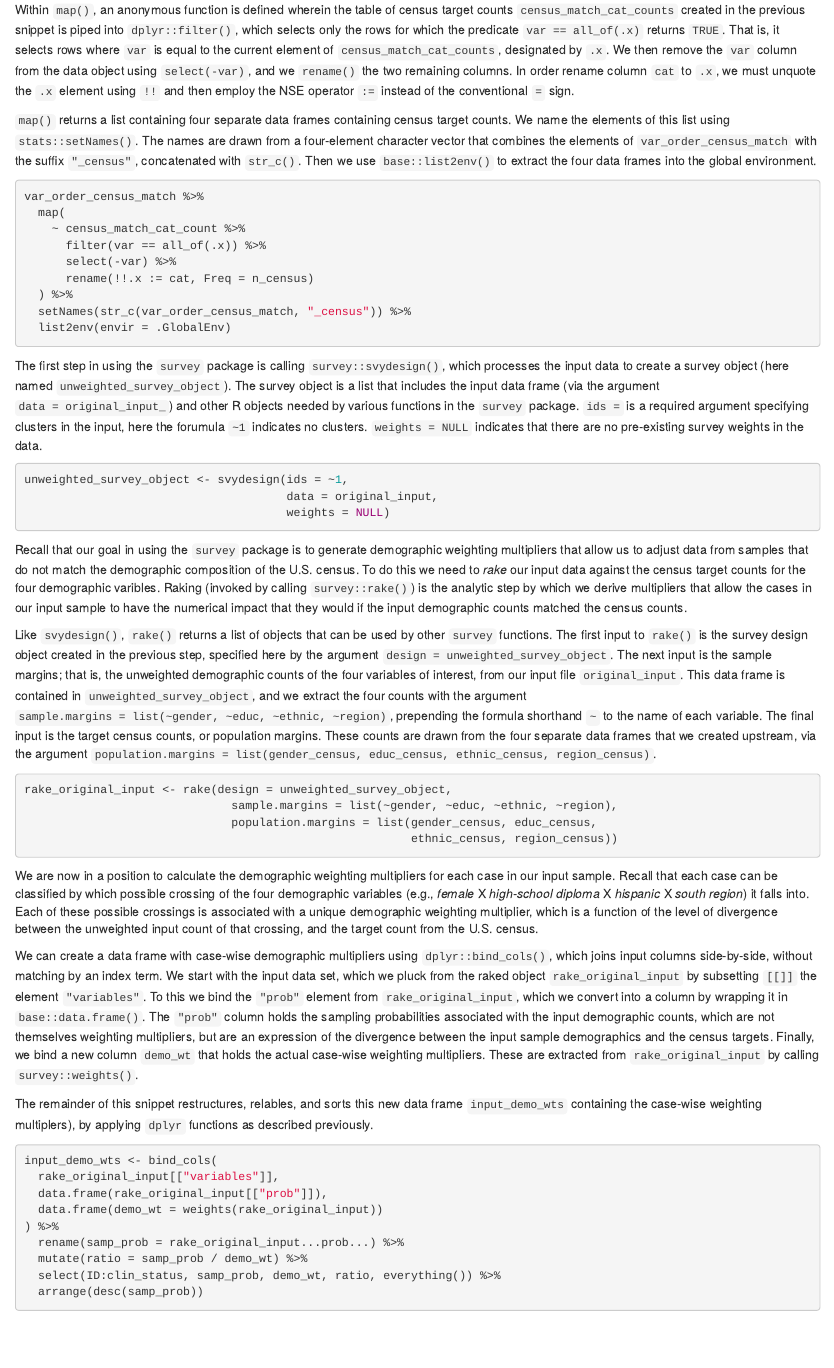
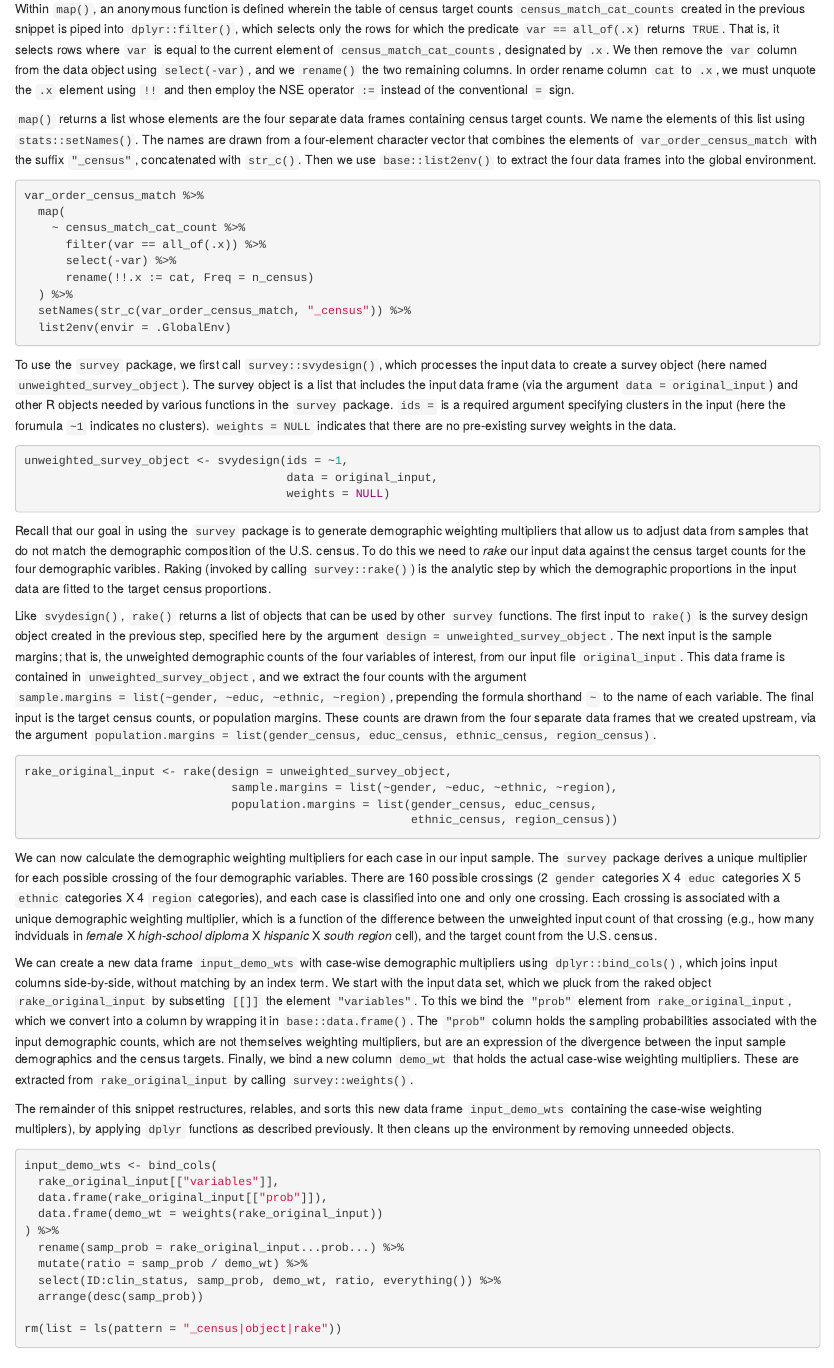
Before and after one commit to wpspublish-public/DSHerzberg-WEIGHTING-DATA, an R Markdown document (DOCUMENTATION/Weighting-data-code-demo.Rmd): the page in a window 1100 px wide, from 4010 px down before the commit and from 4040 px down after it, so that both start at the same text, and a second part further down, joined at a grey line. The pictures show the output file DOCUMENTATION/Weighting-data-code-demo.html that the author committed with the source, opened offline.

Commit message:
document deriving demographic weighting multipliers

````diff
--- a/DOCUMENTATION/Weighting-data-code-demo.Rmd
+++ b/DOCUMENTATION/Weighting-data-code-demo.Rmd
@@ -160,27 +162,74 @@ To prepare the census target counts for the `survey` package, we need to split t
 
 Within `map()`, an anonymous function is defined wherein the table of census target counts `census_match_cat_counts` created in the previous snippet is piped into `dplyr::filter()`, which selects only the rows for which the predicate `var == all_of(.x)` returns `TRUE`. That is, it selects rows where `var` is equal to the current element of `census_match_cat_counts`, designated by `.x`. We then remove the `var` column from the data object using `select(-var)`, and we `rename()` the two remaining columns. In order rename column `cat` to `.x`, we must unquote the `.x` element using `!!` and then employ the NSE operator `:=` instead of the conventional `=` sign.
 
-`map()` returns a list containing four separate data frames containing census target counts. We name the elements of this list using `stats::setNames()`. The names are drawn from a four-element character vector that combines the elements of `var_order_census_match` with the suffix `"_census"`, concatenated with `str_c()`. Then we use `base::list2env()` to extract the four data frames into the global environment.
+`map()` returns a list whose elements are the four separate data frames containing census target counts. We name the elements of this list using `stats::setNames()`. The names are drawn from a four-element character vector that combines the elements of `var_order_census_match` with the suffix `"_census"`, concatenated with `str_c()`. Then we use `base::list2env()` to extract the four data frames into the global environment.
 ```{r weights, echo = 13:21, eval = F}
 ```
-The first step in using the `survey` package is calling `survey::svydesign()`, which processes the input data to create a survey object (here named `unweighted_survey_object`). The survey object is a list that includes the input data frame (via the argument `data = original_input_`) and other R objects needed by various functions in the `survey` package. `ids =` is a required argument specifying clusters in the input, here the forumula `~1` indicates no clusters. `weights = NULL` indicates that there are no pre-existing survey weights in the data.
+To use the `survey` package, we first call `survey::svydesign()`, which processes the input data to create a survey object (here named `unweighted_survey_object`). The survey object is a list that includes the input data frame (via the argument `data = original_input`) and other R objects needed by various functions in the `survey` package. `ids =` is a required argument specifying clusters in the input (here the forumula `~1` indicates no clusters). `weights = NULL` indicates that there are no pre-existing survey weights in the data.
 ```{r weights, echo = 23:25, eval = F}
 ```
-Recall that our goal in using the `survey` package is to generate demographic weighting multipliers that allow us to adjust data from samples that do not match the demographic composition of the U.S. census. To do this we need to _rake_ our input data against the census target counts for the four demographic varibles. Raking (invoked by calling `survey::rake()`) is the analytic step by which we derive multipliers that allow the cases in our input sample to have the numerical impact that they would if the input demographic counts matched the census counts.
+Recall that our goal in using the `survey` package is to generate demographic weighting multipliers that allow us to adjust data from samples that do not match the demographic composition of the U.S. census. To do this we need to _rake_ our input data against the census target counts for the four demographic varibles. Raking (invoked by calling `survey::rake()`) is the analytic step by which the demographic proportions in the input data are fitted to the target census proportions.
 
 Like `svydesign()`, `rake()` returns a list of objects that can be used by other `survey` functions. The first input to `rake()` is the survey design object created in the previous step, specified here by the argument `design = unweighted_survey_object`. The next input is the sample margins; that is, the unweighted demographic counts of the four variables of interest, from our input file `original_input`. This data frame is contained in `unweighted_survey_object`, and we extract the four counts with the argument `sample.margins = list(~gender, ~educ, ~ethnic, ~region)`, prepending the formula shorthand `~` to the name of each variable. The final input is the target census counts, or population margins. These counts are drawn from the four separate data frames that we created upstream, via the argument `population.margins = list(gender_census, educ_census, ethnic_census, region_census)`.
 ```{r weights, echo = 27:30, eval = F}
 ```
-We are now in a position to calculate the demographic weighting multipliers for each case in our input sample. Recall that each case can be classified by which possible crossing of the four demographic variables (e.g., _female_ X _high-school diploma_ X _hispanic_ X _south region_) it falls into. Each of these possible crossings is associated with a unique demographic weighting multiplier, which is a function of the level of divergence between the unweighted input count of that crossing, and the target count from the U.S. census.
+We can now calculate the demographic weighting multipliers for each case in our input sample. The `survey` package derives a unique multiplier for each possible crossing of the four demographic variables. There are 160 possible crossings (2 `gender` categories X 4 `educ` categories X 5 `ethnic` categories X 4 `region` categories), and each case is classified into one and only one crossing. Each crossing is associated with a unique demographic weighting multiplier, which is a function of the difference between the unweighted input count of that crossing (e.g., how many indviduals in _female_ X _high-school diploma_ X _hispanic_ X _south region_ cell), and the target count from the U.S. census.
 
-We can create a data frame with case-wise demographic multipliers using `dplyr::bind_cols()`, which joins input columns side-by-side, without matching by an index term. We start with the input data set, which we pluck from the raked object `rake_original_input` by subsetting `[[]]` the element `"variables"`. To this we bind the `"prob"` element from `rake_original_input`, which we convert into a column by wrapping it in `base::data.frame()`. The `"prob"` column holds the sampling probabilities associated with the input demographic counts, which are not themselves weighting multipliers, but are an expression of the divergence between the input sample demographics and the census targets. Finally, we bind a new column `demo_wt` that holds the actual case-wise weighting multipliers. These are extracted from `rake_original_input` by calling `survey::weights()`.
+We can create a new data frame `input_demo_wts` with case-wise demographic multipliers using `dplyr::bind_cols()`, which joins input columns side-by-side, without matching by an index term. We start with the input data set, which we pluck from the raked object `rake_original_input` by subsetting `[[]]` the element `"variables"`. To this we bind the `"prob"` element from `rake_original_input`, which we convert into a column by wrapping it in `base::data.frame()`. The `"prob"` column holds the sampling probabilities associated with the input demographic counts, which are not themselves weighting multipliers, but are an expression of the divergence between the input sample demographics and the census targets. Finally, we bind a new column `demo_wt` that holds the actual case-wise weighting multipliers. These are extracted from `rake_original_input` by calling `survey::weights()`.
 
-The remainder of this snippet restructures, relables, and sorts this new data frame `input_demo_wts` containing the case-wise weighting multiplers), by applying `dplyr` functions as described previously.
-```{r weights, echo = 32:40, eval = F}
+The remainder of this snippet restructures, relables, and sorts this new data frame `input_demo_wts` containing the case-wise weighting multiplers), by applying `dplyr` functions as described previously. It then cleans up the environment by removing unneeded objects.
+```{r weights, echo = 32:42, eval = F}
 ```
+
 <br>
 
+#### Apply multipliers to input data, save files for downstream analysis
 
+###### RUNNABLE CODE
+
+```{r apply-weights, eval = F}
+unweighted_output <- input_demo_wts %>%
+  select(-c(samp_prob, ratio)) %>%
+  rename_with(~ str_c("i", str_pad(
+    as.character(1:50), 2, side = "left", pad = "0"), "_uw"),
+    i01:i50) %>%
+  mutate(
+    TOT_raw_unweight = rowSums(.[str_c("i", str_pad(
+      as.character(1:50), 2, side = "left", pad = "0"), "_uw")])
+  ) %>%
+  relocate(TOT_raw_unweight, .after = demo_wt)
+
+write_csv(
+  unweighted_output,
+  here(
+    "OUTPUT-FILES/unweighted-data-for-analysis.csv"
+  ),
+  na = ""
+)
+
+ID_weights <- unweighted_output %>%
+  select(ID, demo_wt)
+
+weighted_output <- original_input %>%
+  left_join(ID_weights, by = "ID") %>%
+  rename_with(~ str_c("i", str_pad(
+    as.character(1:50), 2, side = "left", pad = "0"
+  ), "_w"),
+  i01:i50) %>%
+  mutate(across(c(i01_w:i50_w),
+                ~ . * demo_wt)) %>%
+  mutate(TOT_raw_weight = rowSums(.[str_c("i", str_pad(as.character(1:50), 2,
+                                                       side = "left", pad = "0"), "_w")])) %>%
+  relocate(demo_wt, TOT_raw_weight, .before = i01_w)
+
+write_csv(
+  weighted_output,
+  here(
+    "OUTPUT-FILES/weighted-data-for-analysis.csv"
+  ),
+  na = ""
+)
+```
 
 <br>
 
````
Also changed, not shown: CODE/weighting-data-demo-code-only.R (+5 -6 lines), DOCUMENTATION/Weighting-data-code-demo.html, DOCUMENTATION/Weighting-data-code-demo.Rmd (4 more changed lines).
